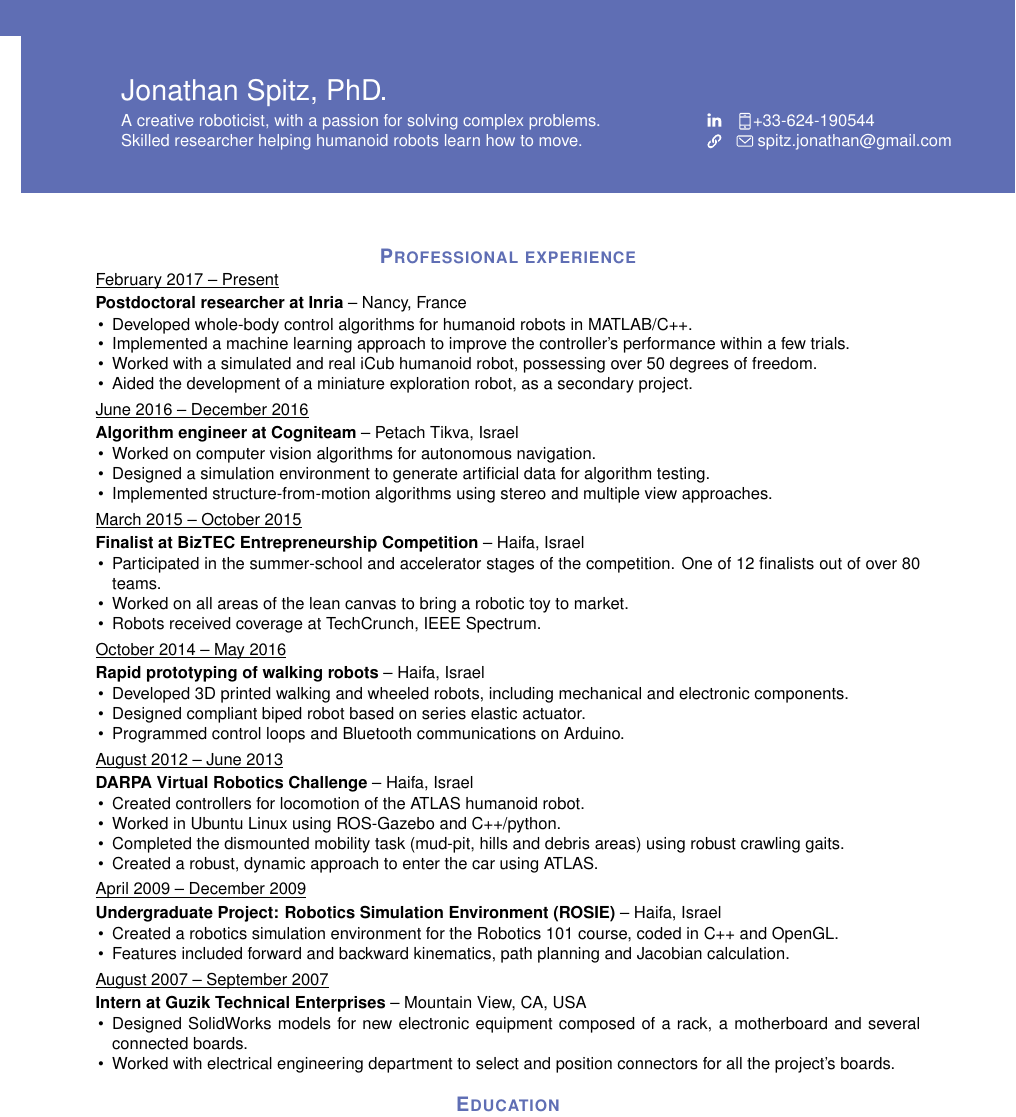
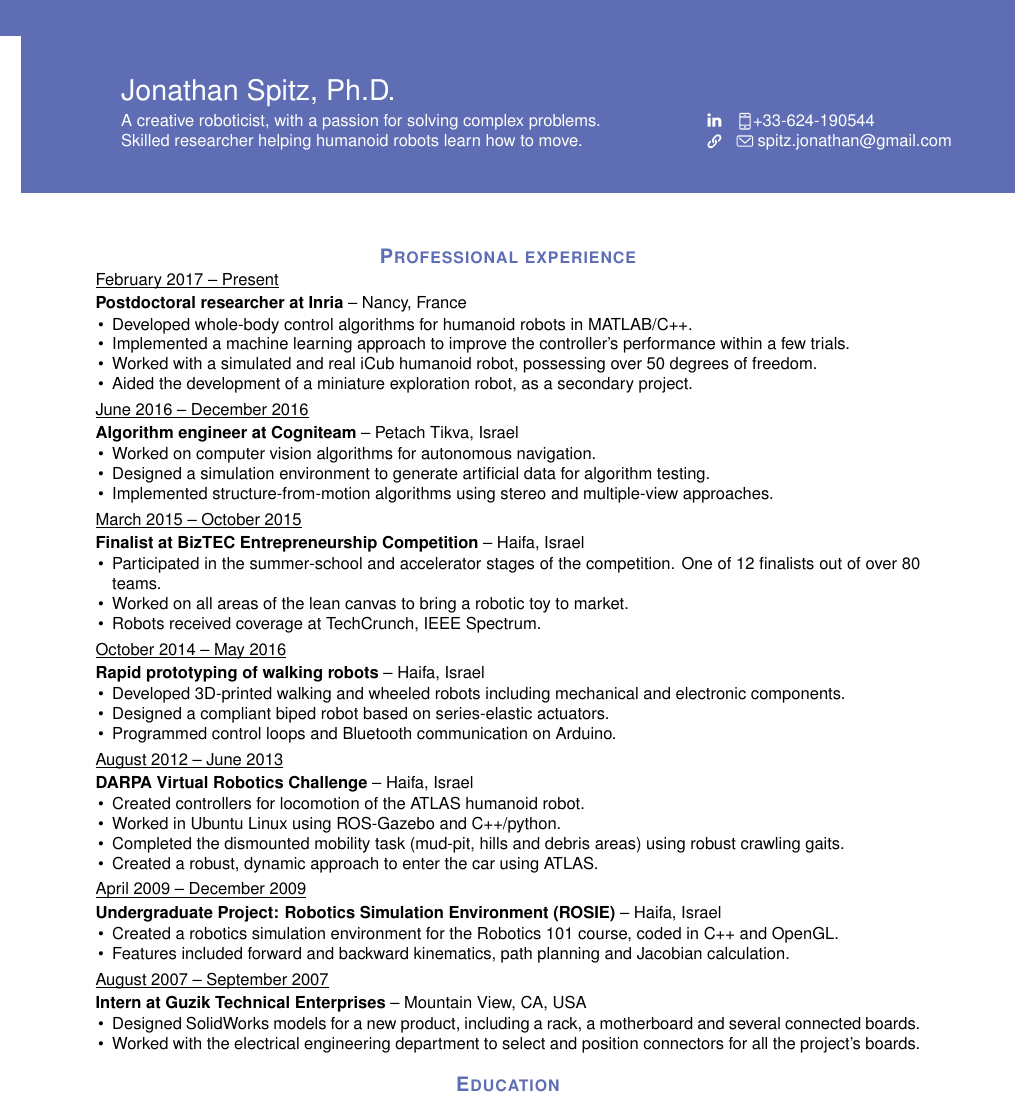
Before and after one commit to lothas/Resume, a LaTeX CV (resume.tex): part of page 1 of 3, cut so that both start at the same text. Compiled offline with pdfLaTeX.

Commit message:
Proof-read version

```diff
--- a/resume.tex
+++ b/resume.tex
@@ -6,7 +6,7 @@
 \pagenumbering{gobble}% Remove page numbers (and reset to 1)
 
 \HeaderBar{%
-	Jonathan Spitz, PhD.
+	Jonathan Spitz, Ph.D.
 }{%
 	A creative roboticist, with a passion for solving complex problems.\\%
 	Skilled researcher helping humanoid robots learn how to move.
@@ -73,9 +73,9 @@
 		Haifa, Israel%
 	}{%
 		\begin{itemize}
-			\item Developed 3D printed walking and wheeled robots, including mechanical and electronic components.%
-			\item Designed compliant biped robot based on series elastic actuator.%
-			\item Programmed control loops and Bluetooth communications on
+			\item Developed 3D-printed walking and wheeled robots including mechanical and electronic components.%
+			\item Designed a compliant biped robot based on series-elastic actuators.%
+			\item Programmed control loops and Bluetooth communication on
 			Arduino.%
 %			\item Robots received coverage at \href{http://techcrunch.com/2015/01/14/designer-builds-cute-little-3d-printed-robots-you-know-for-kids/}{TechCrunch}, \href{http://spectrum.ieee.org/automaton/robotics/robotics-hardware/video-friday-humanoids-sing-eyeball-robot-kuka-ping-pong}{IEEE Spectrum}.
 		\end{itemize}%
@@ -118,9 +118,9 @@
 		Mountain View, CA, USA%
 	}{%
 		\begin{itemize}
-			\item Designed SolidWorks models for new electronic equipment composed of a rack, a motherboard and several connected
+			\item Designed SolidWorks models for a new product, including a rack, a motherboard and several connected
 			boards.
-			\item Worked with electrical engineering department to select and position connectors for all the project's boards.
+			\item Worked with the electrical engineering department to select and position connectors for all the project's boards.
 		\end{itemize}
 	}\EntrySpacing
 
@@ -130,7 +130,7 @@
 	}{
 		Ph.D. in Mechanical Engineering%
 	}{%
-		\textbf{,} Direct PhD track for excellent students, GPA: 94/100.%
+		\textbf{,} Direct Ph.D. track for excellent students, GPA: 94/100.%
 	}{
 		Technion, Faculty of Mechanical Engineering%
 	}{
@@ -156,14 +156,14 @@
 	}\EntrySpacing
 }{
 	\section*{Other skills}
-	\SkillEntry{Software}{MATLAB (+5 years), Arduino (+5 years), C++ (+5 years), Python (4 years), ROS (1 year)}
-	\SkillEntry{Hardware}{SolidWorks (+5 years), 3D printing (2 years), Rapid prototyping (2 years)}
-	\SkillEntry{Languages}{Spanish (native), English (near native), Hebrew (near native), German (basic proficiency), French (basic proficiency)}%
+	\SkillEntry{Software}{MATLAB (+10 years), Arduino (+5 years), C++ (+5 years), Python (4 years), ROS (1 year).}
+	\SkillEntry{Hardware}{SolidWorks (+10 years), 3D printing (2 years), Rapid prototyping (2 years).}
+	\SkillEntry{Languages}{Spanish (native), English (near native), Hebrew (near native), German (basic proficiency), French (basic proficiency).}%
 	\vspace{-8pt}
 
 	\section*{Fellowships and awards}
 	\underline{June 2014}: Late Prof. Roland Weill Award for excellence in doctoral research.\\%
-	\underline{December 2012}: Fine's scholarship for 1\textsuperscript{st} year PhD students.\vspace{0.15em}\\%
+	\underline{December 2012}: Fine's scholarship for 1\textsuperscript{st} year Ph.D. students.\vspace{0.15em}\\%
 	\underline{March 2007}: Dean's Excellence Award for outstanding GPA (4\textsuperscript{th} semester).
 
 	\section*{Patents}
@@ -197,10 +197,10 @@
 
 	\section*{Contact information for references}
 	\begin{itemize}
-		\item Jean-Baptiste Mouret, PhD. (Research Director at Inria), \EmailLink{jean-baptiste.mouret@inria.fr}
-		\item Serena Ivaldi, PhD. (Research Scientist at Inria), \EmailLink{serena.ivaldi@inria.fr}
-		\item Miriam Zacksenhouse, PhD. (Assoc. Prof. Technion), +972-54-5820404, \EmailLink{mermz@technion.ac.il}
-%		\item Yizhar Or, PhD. (Assoc. Prof. at Technion), +972-77-8875493,
+		\item Jean-Baptiste Mouret, Ph.D. (Research Director at Inria), \EmailLink{jean-baptiste.mouret@inria.fr}
+		\item Serena Ivaldi, Ph.D. (Research Scientist at Inria), \EmailLink{serena.ivaldi@inria.fr}
+		\item Miriam Zacksenhouse, Ph.D. (Assoc. Prof. Technion), +972-54-5820404, \EmailLink{mermz@technion.ac.il}
+%		\item Yizhar Or, Ph.D. (Assoc. Prof. at Technion), +972-77-8875493,
 %		\EmailLink{izi@technion.ac.il}
 		\item Ari Yakir (Project Manager at Cogniteam), \EmailLink{ari@cogniteam.com}
 		\item Lauri Viitas (VP of Product and Business Development at Guzik), +1-650-625-8000, \EmailLink{lauriv@guzik.com}
```
Also changed, not shown: resume.pdf, resume.tex (2 more changed lines).
